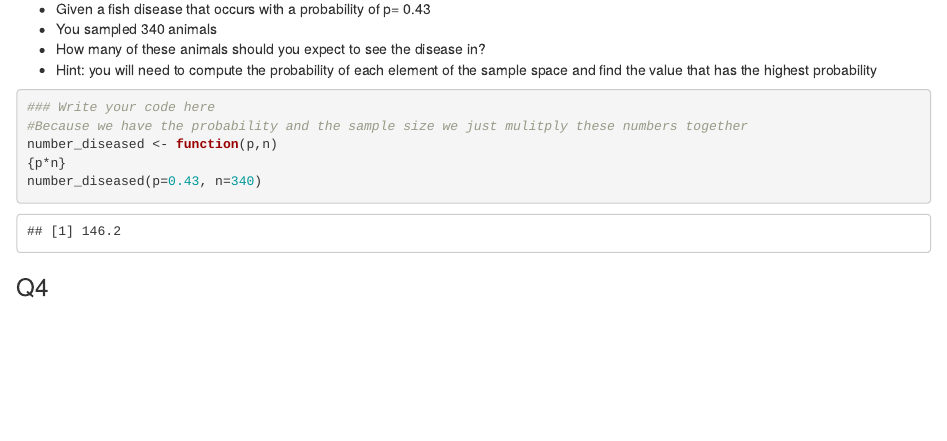
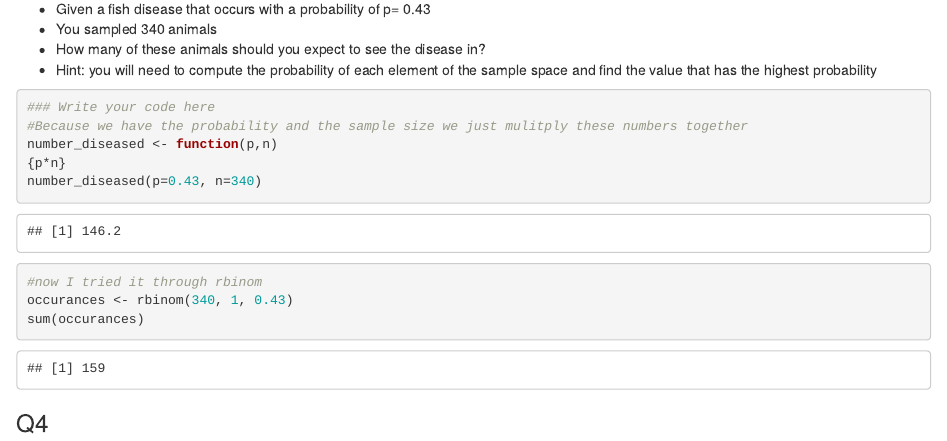
Before and after one commit to CallieStephenson/CS-MBIO-612, an R Markdown document (5_experience_prob_distributions/experience_prob_distributions.Rmd): the page in a window 1100 px wide, from 1540 px down. Rendered offline with R 4.5, knitr and Pandoc, with nearby package versions; code that draws random numbers runs with fixed seeds of ours; some code elsewhere in the file could not run offline.

Commit message:
Update experience_prob_distributions.Rmd

````diff
--- a/5_experience_prob_distributions/experience_prob_distributions.Rmd
+++ b/5_experience_prob_distributions/experience_prob_distributions.Rmd
@@ -84,6 +84,9 @@ get_all_perms <- function(size){
 number_diseased <- function(p,n)
 {p*n}
 number_diseased(p=0.43, n=340)
+#now I tried it through rbinom
+occurances <- rbinom(340, 1, 0.43)
+sum(occurances)
 ```
 
 ### Q4
````
